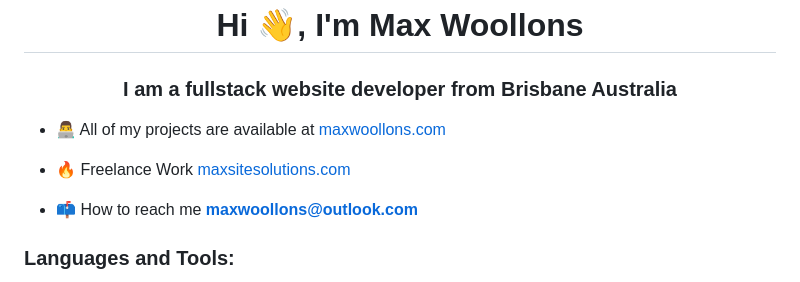
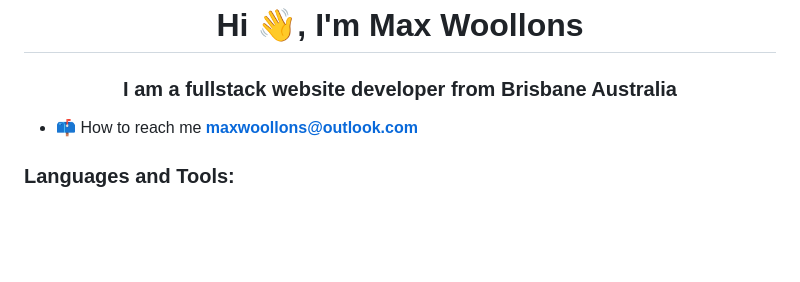
Before and after one commit to maxwoollons/maxwoollons, a Markdown page: README.md, the part around the change. GitHub-like rendering; blank space fills up the shorter version.

```diff
--- a/README.md
+++ b/README.md
@@ -1,9 +1,5 @@
 <h1 align="center">Hi 👋, I'm Max Woollons</h1>
 <h3 align="center">I am a fullstack website developer from Brisbane Australia</h3>
-
-- 👨‍💻 All of my projects are available at [maxwoollons.com](maxwoollons.com)
-
-- 🔥 Freelance Work [maxsitesolutions.com](maxsitesolutions.com)
 
 - 📫 How to reach me **maxwoollons@outlook.com**
 
```
